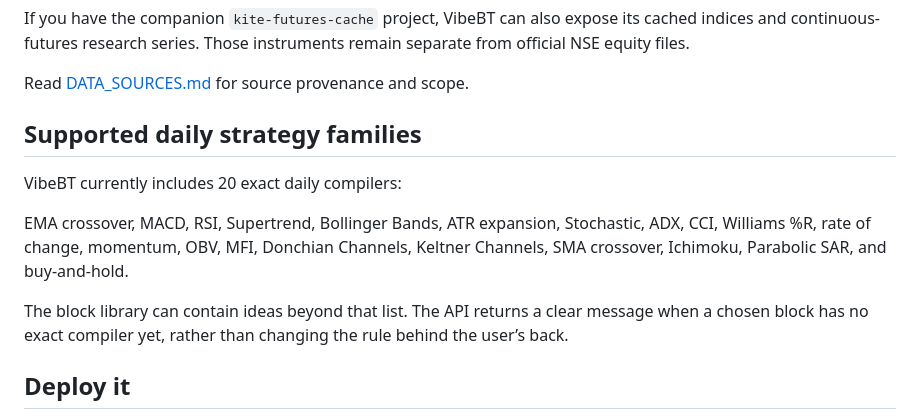
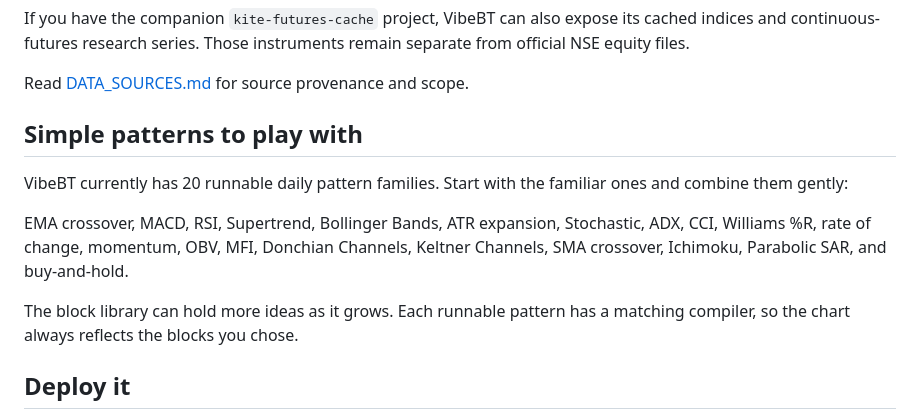
Before and after one commit to ajitcsn/vibebt, a Markdown page: README.md, the part around one of its changes. Rendered like a GitHub page.

```diff
--- a/README.md
+++ b/README.md
@@ -113,13 +135,13 @@ If you have the companion `kite-futures-cache` project, VibeBT can also expose i
 
 Read [DATA_SOURCES.md](DATA_SOURCES.md) for source provenance and scope.
 
-## Supported daily strategy families
+## Simple patterns to play with
 
-VibeBT currently includes 20 exact daily compilers:
+VibeBT currently has 20 runnable daily pattern families. Start with the familiar ones and combine them gently:
 
 EMA crossover, MACD, RSI, Supertrend, Bollinger Bands, ATR expansion, Stochastic, ADX, CCI, Williams %R, rate of change, momentum, OBV, MFI, Donchian Channels, Keltner Channels, SMA crossover, Ichimoku, Parabolic SAR, and buy-and-hold.
 
-The block library can contain ideas beyond that list. The API returns a clear message when a chosen block has no exact compiler yet, rather than changing the rule behind the user’s back.
+The block library can hold more ideas as it grows. Each runnable pattern has a matching compiler, so the chart always reflects the blocks you chose.
 
 ## Deploy it
 
```
Also changed, not shown: other parts of README.md (+35 -13 lines).
